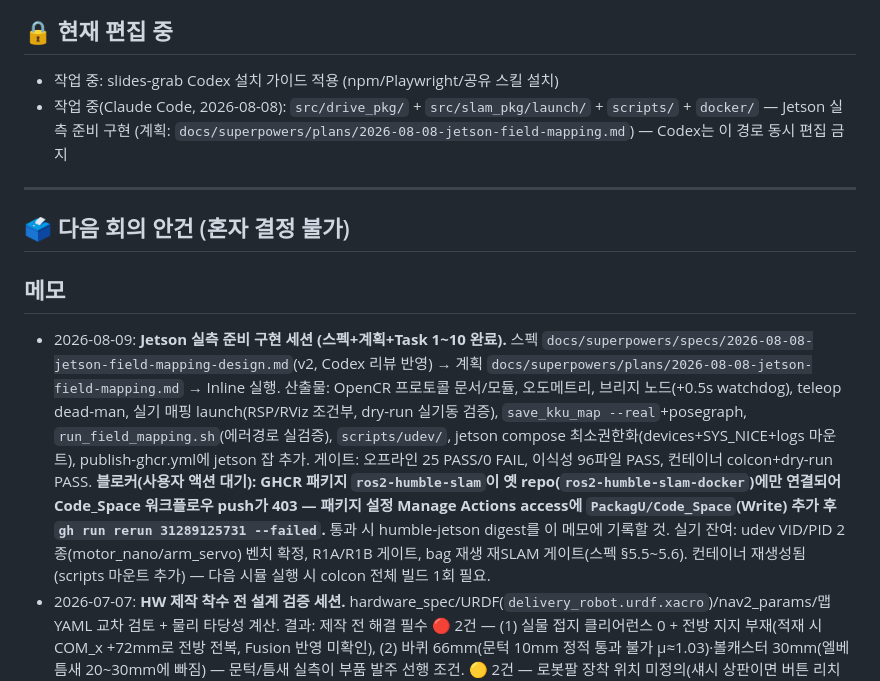
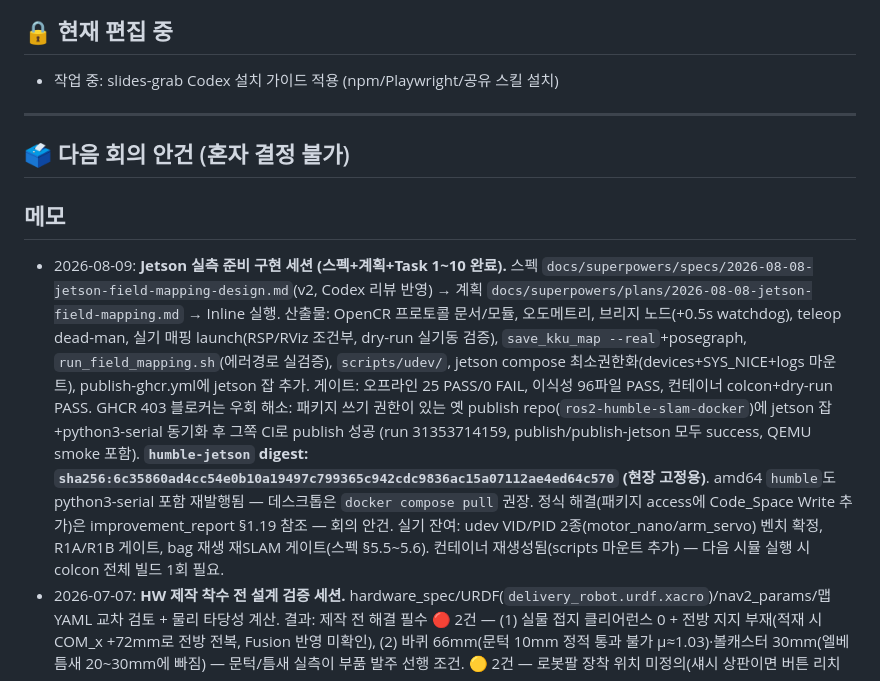
Before and after one commit to PackagU/Code_Space, a Markdown page: TODO.md, the part around the change. Drawn GitHub-style.

Commit message:
chore: TODO.md — GHCR 우회 해소 기록 (humble-jetson digest 고정) + 편집 lock 해제
Co-Authored-By: Claude Fable 5 <noreply@anthropic.com>

```diff
--- a/TODO.md
+++ b/TODO.md
@@ -8,14 +8,13 @@
 
 ## 🔒 현재 편집 중
 - 작업 중: slides-grab Codex 설치 가이드 적용 (npm/Playwright/공유 스킬 설치)
-- 작업 중(Claude Code, 2026-08-08): `src/drive_pkg/` + `src/slam_pkg/launch/` + `scripts/` + `docker/` — Jetson 실측 준비 구현 (계획: `docs/superpowers/plans/2026-08-08-jetson-field-mapping.md`) — Codex는 이 경로 동시 편집 금지
 
 ---
 
 ## 🗳 다음 회의 안건 (혼자 결정 불가)
 
 ## 메모
-- 2026-08-09: **Jetson 실측 준비 구현 세션 (스펙+계획+Task 1~10 완료).** 스펙 `docs/superpowers/specs/2026-08-08-jetson-field-mapping-design.md`(v2, Codex 리뷰 반영) → 계획 `docs/superpowers/plans/2026-08-08-jetson-field-mapping.md` → Inline 실행. 산출물: OpenCR 프로토콜 문서/모듈, 오도메트리, 브리지 노드(+0.5s watchdog), teleop dead-man, 실기 매핑 launch(RSP/RViz 조건부, dry-run 실기동 검증), `save_kku_map --real`+posegraph, `run_field_mapping.sh`(에러경로 실검증), `scripts/udev/`, jetson compose 최소권한화(devices+SYS_NICE+logs 마운트), publish-ghcr.yml에 jetson 잡 추가. 게이트: 오프라인 25 PASS/0 FAIL, 이식성 96파일 PASS, 컨테이너 colcon+dry-run PASS. **블로커(사용자 액션 대기): GHCR 패키지 `ros2-humble-slam`이 옛 repo(`ros2-humble-slam-docker`)에만 연결되어 Code_Space 워크플로우 push가 403 — 패키지 설정 Manage Actions access에 `PackagU/Code_Space`(Write) 추가 후 `gh run rerun 31289125731 --failed`.** 통과 시 humble-jetson digest를 이 메모에 기록할 것. 실기 잔여: udev VID/PID 2종(motor_nano/arm_servo) 벤치 확정, R1A/R1B 게이트, bag 재생 재SLAM 게이트(스펙 §5.5~5.6). 컨테이너 재생성됨(scripts 마운트 추가) — 다음 시뮬 실행 시 colcon 전체 빌드 1회 필요.
+- 2026-08-09: **Jetson 실측 준비 구현 세션 (스펙+계획+Task 1~10 완료).** 스펙 `docs/superpowers/specs/2026-08-08-jetson-field-mapping-design.md`(v2, Codex 리뷰 반영) → 계획 `docs/superpowers/plans/2026-08-08-jetson-field-mapping.md` → Inline 실행. 산출물: OpenCR 프로토콜 문서/모듈, 오도메트리, 브리지 노드(+0.5s watchdog), teleop dead-man, 실기 매핑 launch(RSP/RViz 조건부, dry-run 실기동 검증), `save_kku_map --real`+posegraph, `run_field_mapping.sh`(에러경로 실검증), `scripts/udev/`, jetson compose 최소권한화(devices+SYS_NICE+logs 마운트), publish-ghcr.yml에 jetson 잡 추가. 게이트: 오프라인 25 PASS/0 FAIL, 이식성 96파일 PASS, 컨테이너 colcon+dry-run PASS. GHCR 403 블로커는 우회 해소: 패키지 쓰기 권한이 있는 옛 publish repo(`ros2-humble-slam-docker`)에 jetson 잡+python3-serial 동기화 후 그쪽 CI로 publish 성공 (run 31353714159, publish/publish-jetson 모두 success, QEMU smoke 포함). **`humble-jetson` digest: `sha256:6c35860ad4cc54e0b10a19497c799365c942cdc9836ac15a07112ae4ed64c570` (현장 고정용)**. amd64 `humble`도 python3-serial 포함 재발행됨 — 데스크톱은 `docker compose pull` 권장. 정식 해결(패키지 access에 Code_Space Write 추가)은 improvement_report §1.19 참조 — 회의 안건. 실기 잔여: udev VID/PID 2종(motor_nano/arm_servo) 벤치 확정, R1A/R1B 게이트, bag 재생 재SLAM 게이트(스펙 §5.5~5.6). 컨테이너 재생성됨(scripts 마운트 추가) — 다음 시뮬 실행 시 colcon 전체 빌드 1회 필요.
 - 2026-07-07: **HW 제작 착수 전 설계 검증 세션.** hardware_spec/URDF(`delivery_robot.urdf.xacro`)/nav2_params/맵 YAML 교차 검토 + 물리 타당성 계산. 결과: 제작 전 해결 필수 🔴 2건 — (1) 실물 접지 클리어런스 0 + 전방 지지 부재(적재 시 COM_x +72mm로 전방 전복, Fusion 반영 미확인), (2) 바퀴 66mm(문턱 10mm 정적 통과 불가 μ≈1.03)·볼캐스터 30mm(엘베 틈새 20~30mm에 빠짐) — 문턱/틈새 실측이 부품 발주 선행 조건. 🟡 2건 — 로봇팔 장착 위치 미정의(섀시 상판이면 버튼 리치 부족 가능), 리프트 행정 0.5/0.7 표기 불일치 + effort 50N<54N + 적재물 상승 시 LiDAR 스캔면 간섭. 기록: `improvement_report.md` §1.15~1.18 신설, `hardware_spec.md` §3 실측 항목 3행 추가(문 폭/틈새/버튼 높이). 정합 확인된 것: 전폭 0.538m vs robot_radius 0.28 일치, 엘베 문 1.0m·내부 1.6m 통과 여유, 제자리 회전경 0.66m OK. **PR #4는 CI green·MERGEABLE 확인했으나 셀프 머지가 권한 정책으로 차단됨 — 사용자 머지 필요.** 반복 10회 검증(Roadmap 06)은 이번 세션 미수행.
 - 2026-07-03 (2차): **F3 스모크 "엘베 갇힘" 디버깅 + 강건화 세션.** `WITH_PEDESTRIAN=1 WITH_F3=1` 체인이 F2 엘베에서 ABORTED → 결함 5개 수정: (1) footprint 원복 무음 실패(`"[]"` bool_array 파싱 + `|| true` 은폐, 초기 커밋부터) → `set_costmap_footprint` 헬퍼(성공 검증+즉시 fail), (2) 보행자 7명×10Hz set_entity_state 부하로 제어붕괴(missed_rate 1→20, 엘베 정차 벽붙음) → 5Hz, (3) initialpose 유실 → `/amcl_pose` 수신 확인+재발행, (4) bt_navigator active 전 goal 거부 → lifecycle 게이트(**initialpose 뒤 배치 필수** — 앞이면 데드락), (5) 좁은 문 앞 보행자 대기 불가 → `nav2_params.yaml` failure_tolerance 1→45s/movement 30→60s + 보행자 런 한정 goal 재시도 2회(`NAV_GOAL_RETRIES`, 결정적 스모크 0 유지). 후속: 보행자 transit 모델(1회 통과 후 퇴장→부재→반대방향 재등장, 엘베 출구 x<2.6 접근금지), world_swap 소품 잔류 수정(건물만 교체→월드 전체 모델 delete/spawn — F1 소품 5개가 F2/F3에 떠다니던 "맵 이상" 해결). 최종 검증: 전체 체인 exit 0 ×3회(마지막 런은 소품 정리 로그 확인). 기록: `improvement_report.md` §1.14, `docs/session_wiki/2026-07-03_f3_smoke_hardening/`, Notion 스터디>SLAM에 세션 페이지 업로드. **주의**: missed_rate 런별 15→32 변동(호스트 부하) — 반복 10회 검증 시 `MAX_MISSED_RATE` 가드 권장. **다음 세션**: 반복 10회 안정성(Roadmap 06 완결) 또는 신공학관 실측.
 - 2026-07-03: **GitHub 이관 + 진단 P1~P10 실행 세션.** (1) `PackagU/Code_Space` main/dev push — 새 공개 히스토리(일지·webm·legacy 제외 190파일), 이전 31커밋은 로컬 `archive/pre-github-main`+`lee/l3-cleanup`에 보존, CI(check.yml) green. (2) `legacy/` 로컬 아카이브 신설(수동 floor_orchestrator_pkg, phase.md, 루트 nav2_params.yaml, FeedBack/, 루트 docker 사본 등 — `legacy/README.md` 목록 참조, GitHub 업로드 금지). (3) `docker/` 폴더가 컨테이너 SSOT — 개발 amd64 + `Dockerfile.jetson`(aarch64) + compose 3종, `run_kku_sim.sh` 경로 전환, publish-ghcr 워크플로우 docker/ 기준 보정. (4) 맵 기대값 단일소스화(`map_expectations.py`), verifier `--floor/--from-floor` 인자화. (5) **F2→F3 전환 검증 완료**: `WITH_F3=1` smoke — F1→F2→F3 전체 체인 PASS (F3는 실측 전까지 F2 복제 레이아웃). (6) 신규 원커맨드: `scripts/bootstrap_workspace.sh`(fresh clone 초기화), `scripts/run_offline_tests.sh`(19종 통합), `scripts/check_portability.py`(이식성 가드 R1~R4). (7) AGENTS.md 전면 정합화 + `docs/hardware_spec.md`(HW SSOT) + `docs/deployment/01_portability_policy.md` 신설, Roadmap 상태 실제 진행 반영. (8) 발견 버그 수정: 루트 colcon 빌드가 test_workspace 패키지 흡수(stale ament index로 Gazebo 기동 실패) → `--base-paths src` 한정+회귀 가드, sparse-checkout 잔재 해제. **다음 세션**: `git pull origin dev` 후 시작. Notion 동기화(`sync_docs_to_notion.py`)로 hardware_spec/deployment 신규 문서 업로드 확인 필요. 참고: `.gitignore`가 `docs/session_wiki/`를 로컬 전용화(추적 목록엔 남아있어 이 브랜치 로컬 커밋에는 무해).
```
